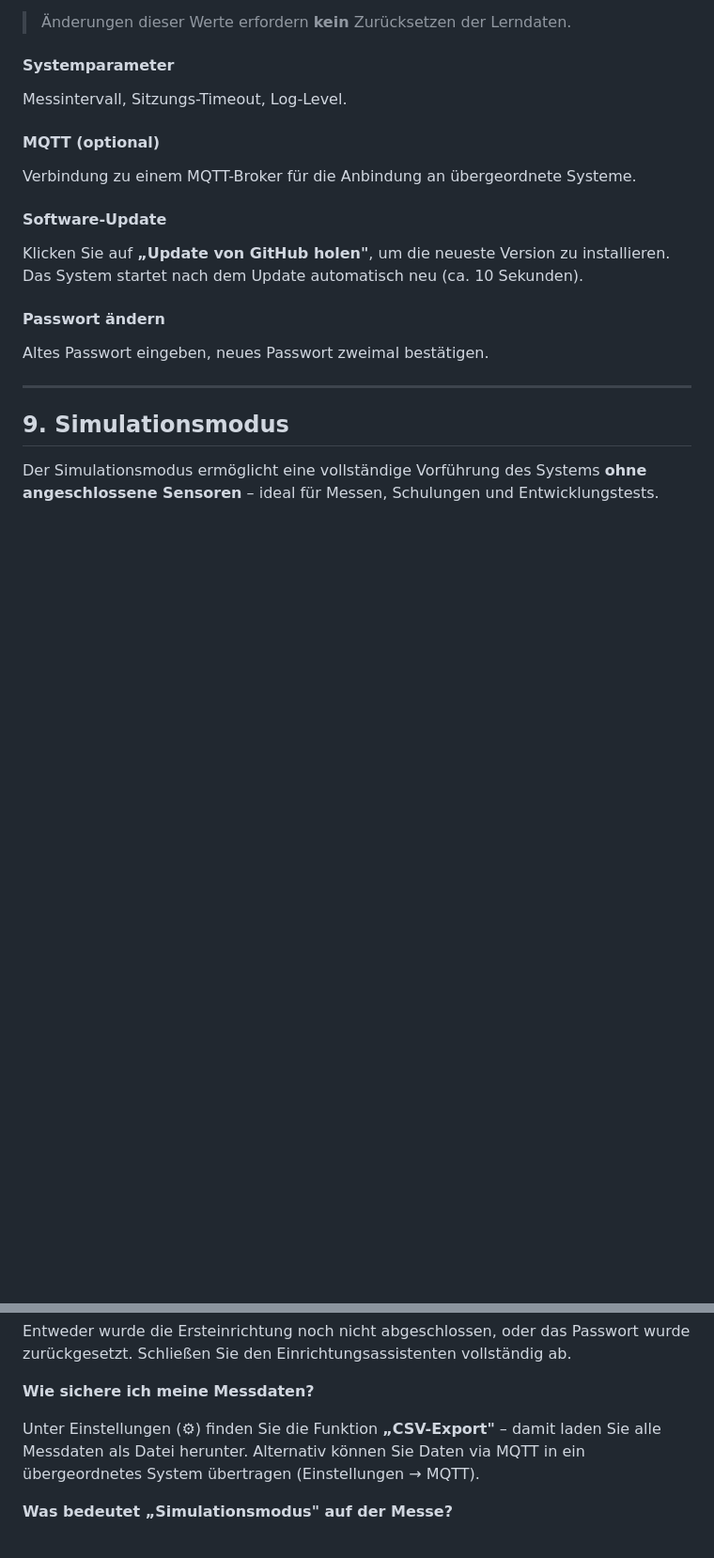
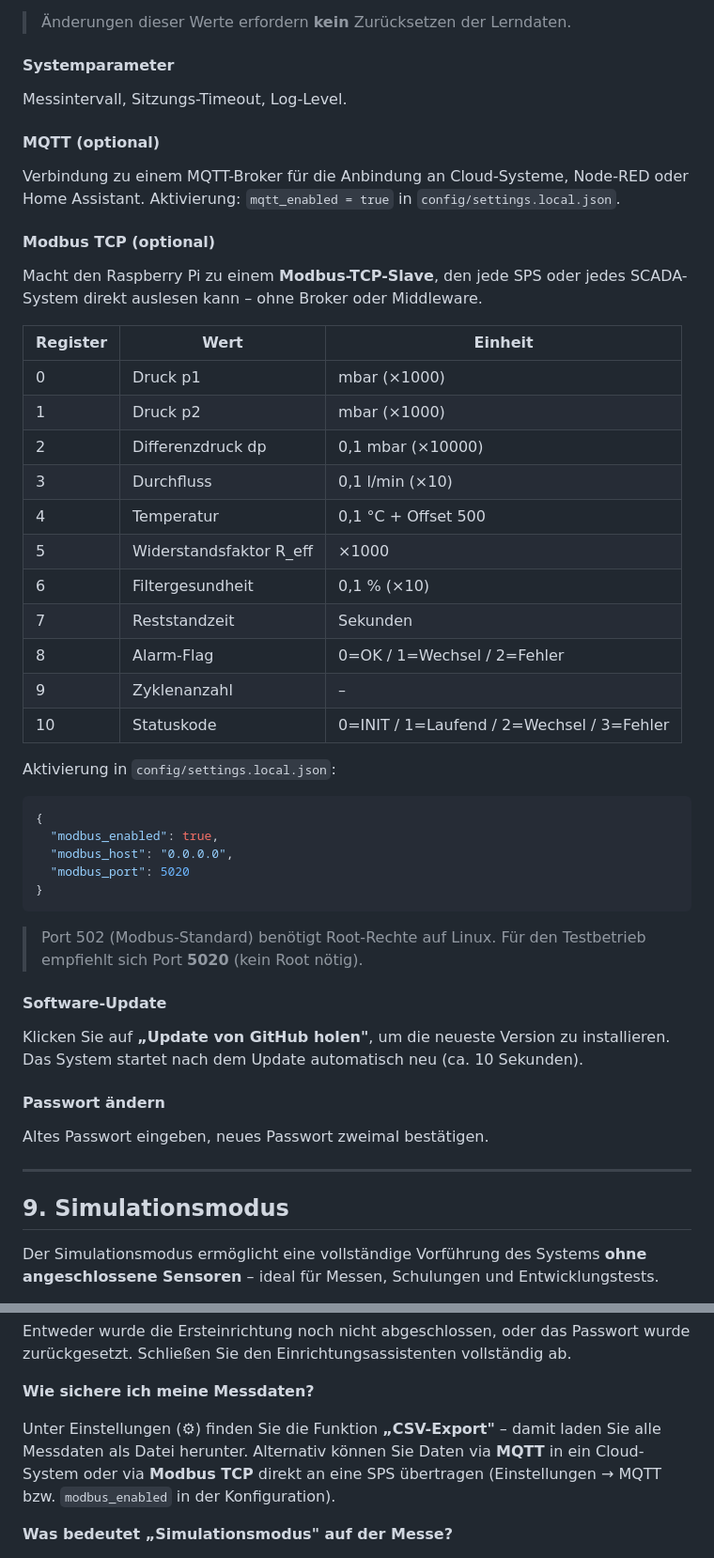
Before and after one commit to aracon30/HETA_Smart_Filter_Monitoring, a Markdown page: docs/benutzerhandbuch.md, 2 parts joined by grey strips. Shown at 94% size. GitHub-like rendering; blank space fills up the shorter version.

````diff
--- a/docs/benutzerhandbuch.md
+++ b/docs/benutzerhandbuch.md
@@ -418,7 +418,37 @@ Prozentuale Abweichung, ab der eine Warnung ausgelöst wird (Standard: 25 %).
 Messintervall, Sitzungs-Timeout, Log-Level.
 
 #### MQTT (optional)
-Verbindung zu einem MQTT-Broker für die Anbindung an übergeordnete Systeme.
+Verbindung zu einem MQTT-Broker für die Anbindung an Cloud-Systeme, Node-RED oder Home Assistant.
+Aktivierung: `mqtt_enabled = true` in `config/settings.local.json`.
+
+#### Modbus TCP (optional)
+Macht den Raspberry Pi zu einem **Modbus-TCP-Slave**, den jede SPS oder jedes SCADA-System
+direkt auslesen kann – ohne Broker oder Middleware.
+
+| Register | Wert | Einheit |
+|----------|------|---------|
+| 0 | Druck p1 | mbar (×1000) |
+| 1 | Druck p2 | mbar (×1000) |
+| 2 | Differenzdruck dp | 0,1 mbar (×10000) |
+| 3 | Durchfluss | 0,1 l/min (×10) |
+| 4 | Temperatur | 0,1 °C + Offset 500 |
+| 5 | Widerstandsfaktor R_eff | ×1000 |
+| 6 | Filtergesundheit | 0,1 % (×10) |
+| 7 | Reststandzeit | Sekunden |
+| 8 | Alarm-Flag | 0=OK / 1=Wechsel / 2=Fehler |
+| 9 | Zyklenanzahl | – |
+| 10 | Statuskode | 0=INIT / 1=Laufend / 2=Wechsel / 3=Fehler |
+
+Aktivierung in `config/settings.local.json`:
+```json
+{
+  "modbus_enabled": true,
+  "modbus_host": "0.0.0.0",
+  "modbus_port": 5020
+}
+```
+> Port 502 (Modbus-Standard) benötigt Root-Rechte auf Linux.
+> Für den Testbetrieb empfiehlt sich Port **5020** (kein Root nötig).
 
 #### Software-Update
 Klicken Sie auf **„Update von GitHub holen"**, um die neueste Version zu installieren.
@@ -942,8 +972,9 @@ wurde zurückgesetzt. Schließen Sie den Einrichtungsassistenten vollständig ab
 **Wie sichere ich meine Messdaten?**
 
 Unter Einstellungen (⚙) finden Sie die Funktion **„CSV-Export"** – damit laden Sie
-alle Messdaten als Datei herunter. Alternativ können Sie Daten via MQTT in ein
-übergeordnetes System übertragen (Einstellungen → MQTT).
+alle Messdaten als Datei herunter. Alternativ können Sie Daten via **MQTT** in ein
+Cloud-System oder via **Modbus TCP** direkt an eine SPS übertragen
+(Einstellungen → MQTT bzw. `modbus_enabled` in der Konfiguration).
 
 **Was bedeutet „Simulationsmodus" auf der Messe?**
 
````
Also changed, not shown: README.md (+8 -2 lines), docs/software_architecture.md (+29 -1 lines).
